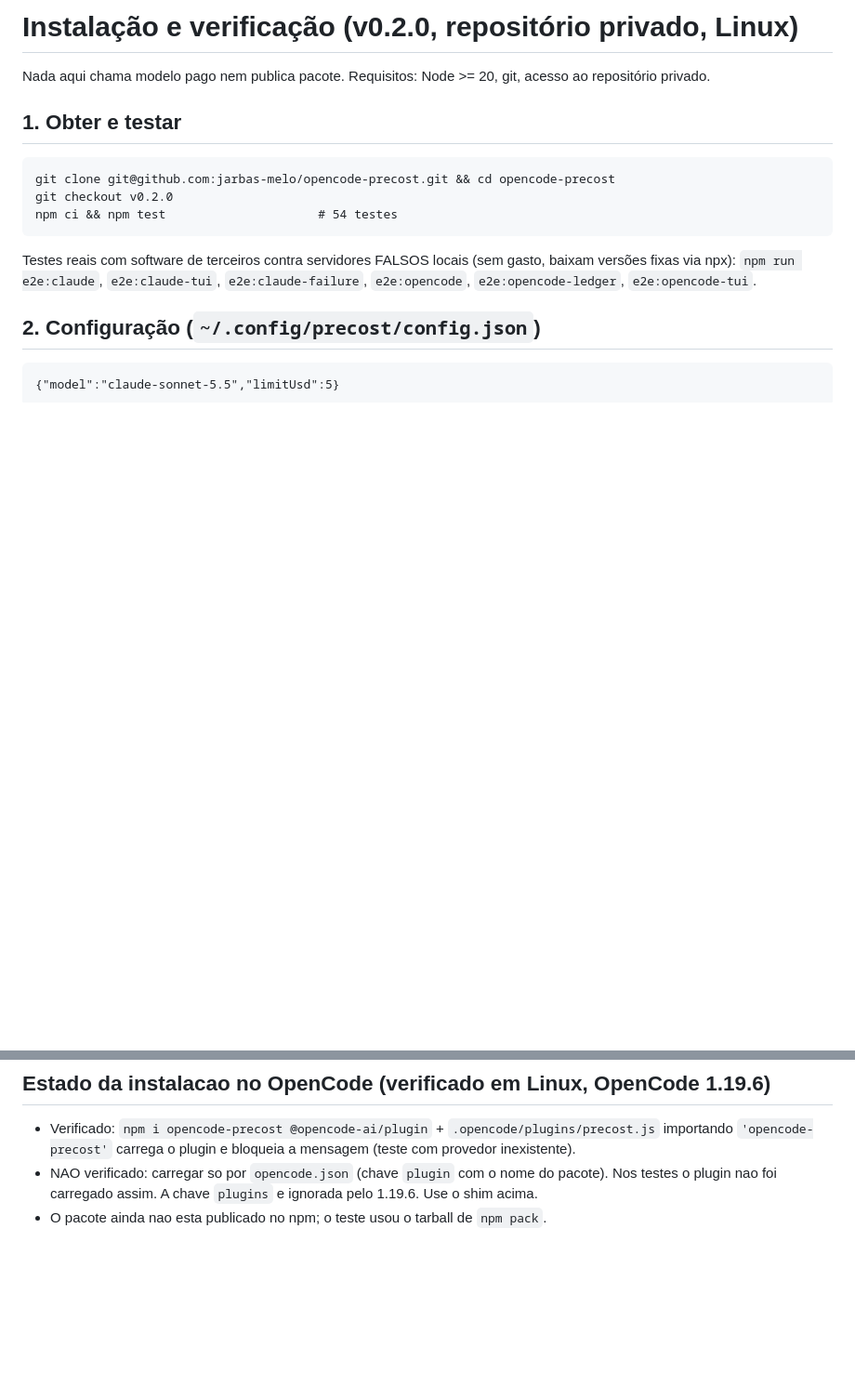
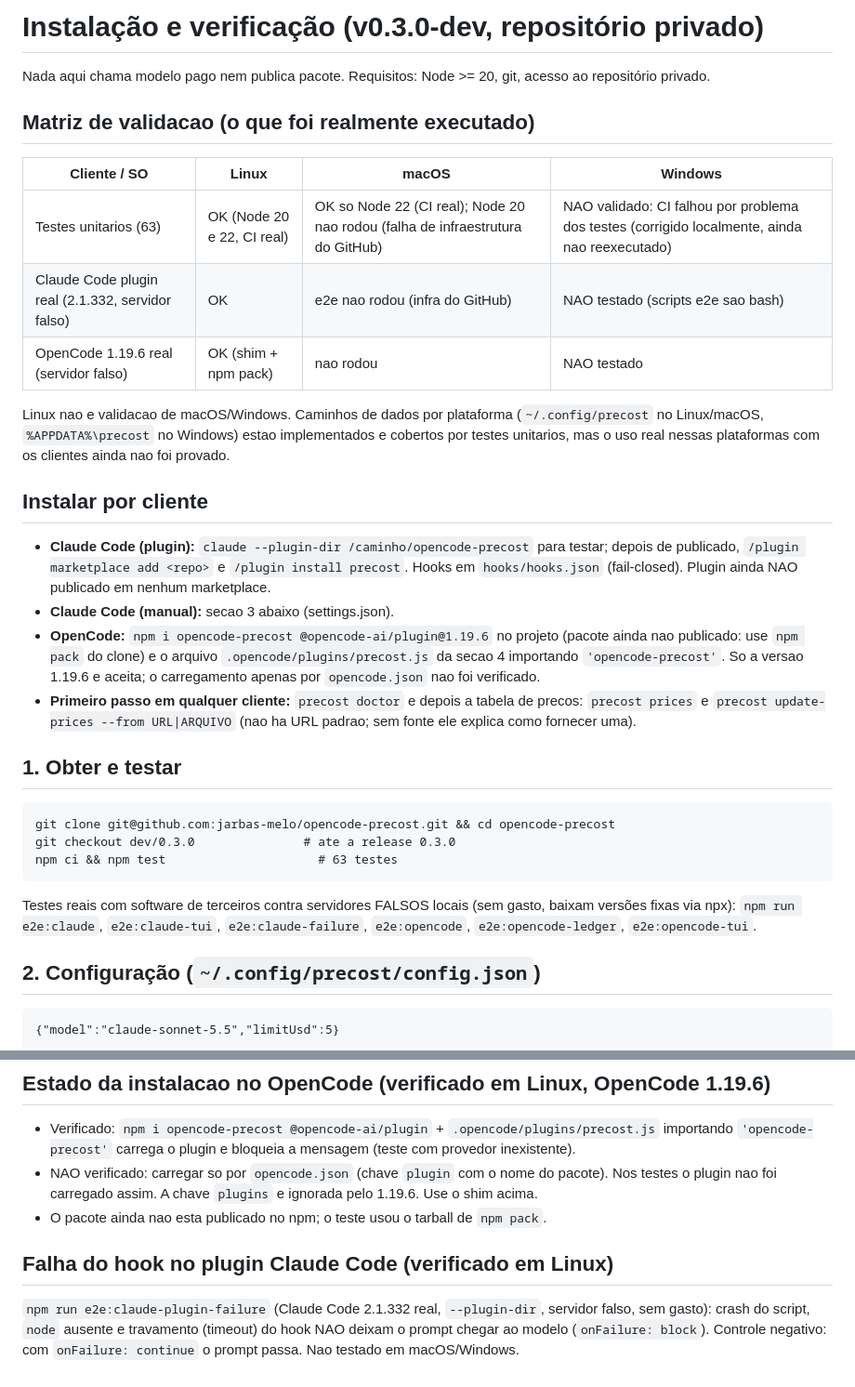
Before and after one commit to glauberportella/opencode-precost, a Markdown page: docs/INSTALACAO.md, 2 parts joined by grey strips. Shown at 93% size. Drawn GitHub-style; blank space fills up the shorter version.

````diff
--- a/docs/INSTALACAO.md
+++ b/docs/INSTALACAO.md
@@ -1,12 +1,29 @@
-# Instalação e verificação (v0.2.0, repositório privado, Linux)
+# Instalação e verificação (v0.3.0-dev, repositório privado)
 
 Nada aqui chama modelo pago nem publica pacote. Requisitos: Node >= 20, git, acesso ao repositório privado.
+
+## Matriz de validacao (o que foi realmente executado)
+
+| Cliente / SO | Linux | macOS | Windows |
+|---|---|---|---|
+| Testes unitarios (63) | OK (Node 20 e 22, CI real) | OK so Node 22 (CI real); Node 20 nao rodou (falha de infraestrutura do GitHub) | NAO validado: CI falhou por problema dos testes (corrigido localmente, ainda nao reexecutado) |
+| Claude Code plugin real (2.1.332, servidor falso) | OK | e2e nao rodou (infra do GitHub) | NAO testado (scripts e2e sao bash) |
+| OpenCode 1.19.6 real (servidor falso) | OK (shim + npm pack) | nao rodou | NAO testado |
+
+Linux nao e validacao de macOS/Windows. Caminhos de dados por plataforma (`~/.config/precost` no Linux/macOS, `%APPDATA%\precost` no Windows) estao implementados e cobertos por testes unitarios, mas o uso real nessas plataformas com os clientes ainda nao foi provado.
+
+## Instalar por cliente
+
+- **Claude Code (plugin):** `claude --plugin-dir /caminho/opencode-precost` para testar; depois de publicado, `/plugin marketplace add <repo>` e `/plugin install precost`. Hooks em `hooks/hooks.json` (fail-closed). Plugin ainda NAO publicado em nenhum marketplace.
+- **Claude Code (manual):** secao 3 abaixo (settings.json).
+- **OpenCode:** `npm i opencode-precost @opencode-ai/plugin@1.19.6` no projeto (pacote ainda nao publicado: use `npm pack` do clone) e o arquivo `.opencode/plugins/precost.js` da secao 4 importando `'opencode-precost'`. So a versao 1.19.6 e aceita; o carregamento apenas por `opencode.json` nao foi verificado.
+- **Primeiro passo em qualquer cliente:** `precost doctor` e depois a tabela de precos: `precost prices` e `precost update-prices --from URL|ARQUIVO` (nao ha URL padrao; sem fonte ele explica como fornecer uma).
 
 ## 1. Obter e testar
 ```
 git clone git@github.com:jarbas-melo/opencode-precost.git && cd opencode-precost
-git checkout v0.2.0
-npm ci && npm test                     # 54 testes
+git checkout dev/0.3.0               # ate a release 0.3.0
+npm ci && npm test                     # 63 testes
 ```
 Testes reais com software de terceiros contra servidores FALSOS locais (sem gasto, baixam versões fixas via npx): `npm run e2e:claude`, `e2e:claude-tui`, `e2e:claude-failure`, `e2e:opencode`, `e2e:opencode-ledger`, `e2e:opencode-tui`.
 
@@ -49,3 +66,7 @@ O `doctor` confere config, preços, hook/plugin nos arquivos, `onFailure`, rastr
 - Verificado: `npm i opencode-precost @opencode-ai/plugin` + `.opencode/plugins/precost.js` importando `'opencode-precost'` carrega o plugin e bloqueia a mensagem (teste com provedor inexistente).
 - NAO verificado: carregar so por `opencode.json` (chave `plugin` com o nome do pacote). Nos testes o plugin nao foi carregado assim. A chave `plugins` e ignorada pelo 1.19.6. Use o shim acima.
 - O pacote ainda nao esta publicado no npm; o teste usou o tarball de `npm pack`.
+
+## Falha do hook no plugin Claude Code (verificado em Linux)
+
+`npm run e2e:claude-plugin-failure` (Claude Code 2.1.332 real, `--plugin-dir`, servidor falso, sem gasto): crash do script, `node` ausente e travamento (timeout) do hook NAO deixam o prompt chegar ao modelo (`onFailure: block`). Controle negativo: com `onFailure: continue` o prompt passa. Nao testado em macOS/Windows.
````
Also changed, not shown: README.md (+7 -0 lines), docs/img/05-opencode-tui.png (added), 7 other files.
